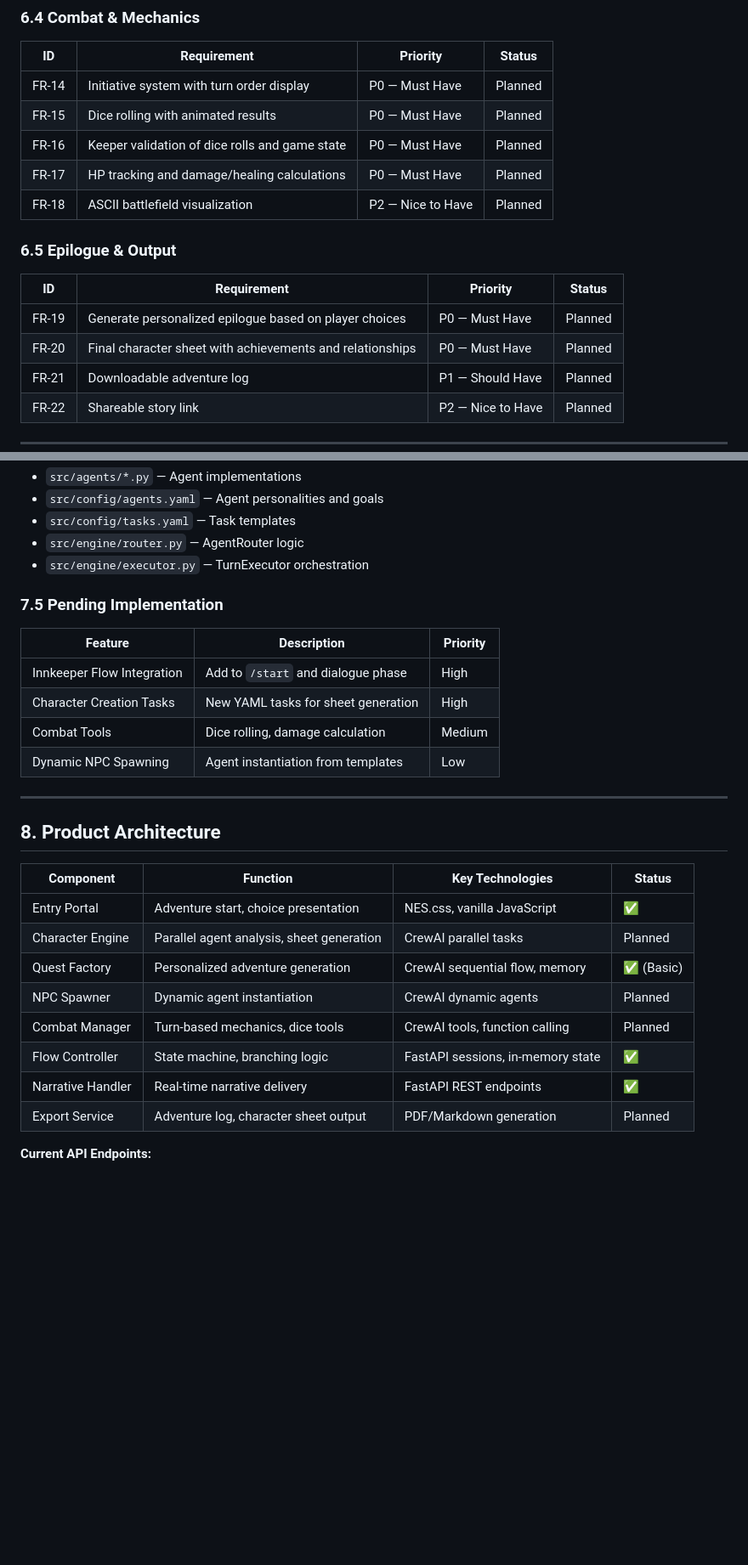
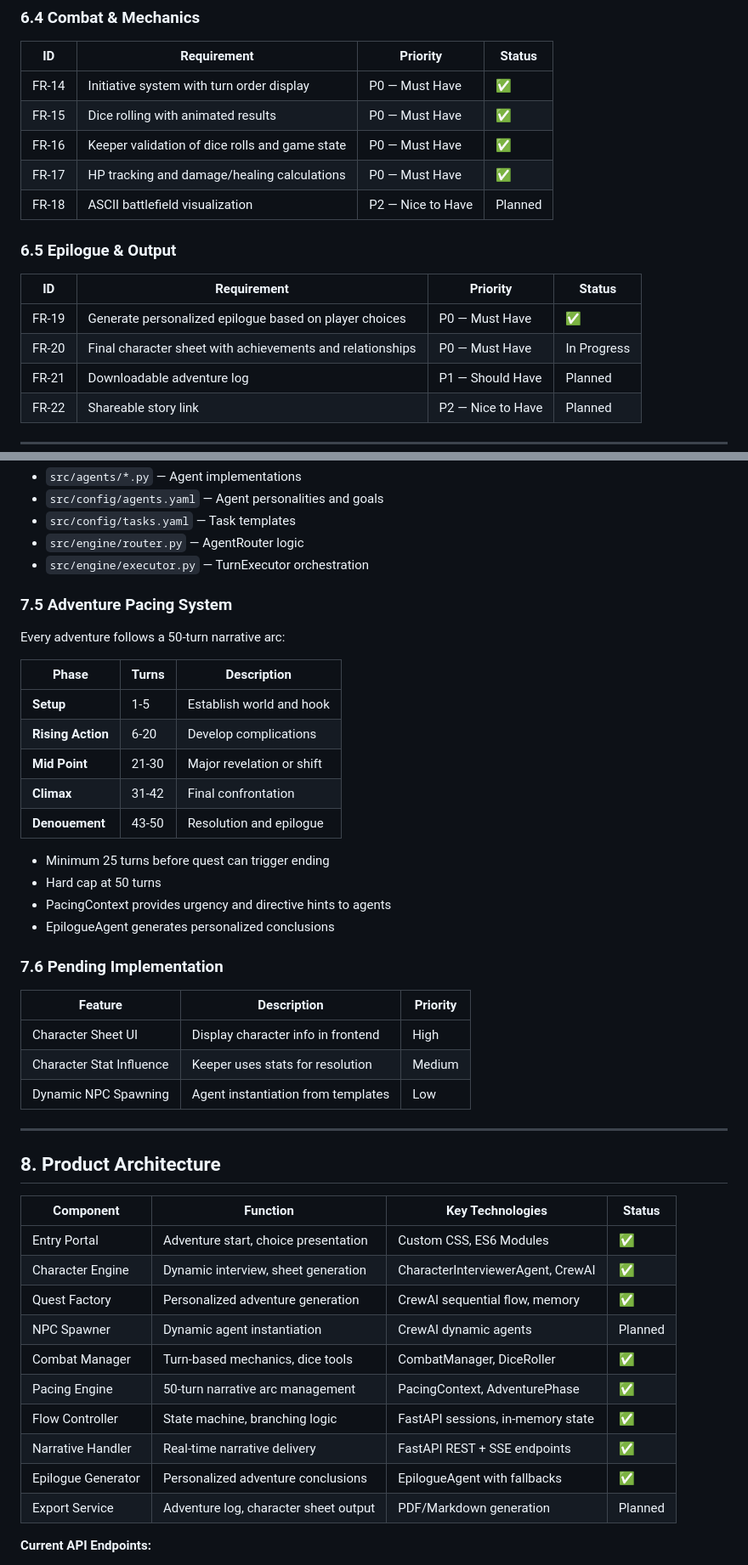
Before and after one commit to darth-dodo/pocket-portals, a Markdown page: docs/product.md, 2 parts joined by grey strips. Shown at 85% size. GitHub-like rendering; blank space fills up the shorter version.

```diff
--- a/docs/product.md
+++ b/docs/product.md
@@ -163,18 +173,18 @@ Pocket Portals delivers the magic of a skilled Dungeon Master on demand — pers
 
 | ID | Requirement | Priority | Status |
 |----|-------------|----------|--------|
-| FR-14 | Initiative system with turn order display | P0 — Must Have | Planned |
-| FR-15 | Dice rolling with animated results | P0 — Must Have | Planned |
-| FR-16 | Keeper validation of dice rolls and game state | P0 — Must Have | Planned |
-| FR-17 | HP tracking and damage/healing calculations | P0 — Must Have | Planned |
+| FR-14 | Initiative system with turn order display | P0 — Must Have | ✅ |
+| FR-15 | Dice rolling with animated results | P0 — Must Have | ✅ |
+| FR-16 | Keeper validation of dice rolls and game state | P0 — Must Have | ✅ |
+| FR-17 | HP tracking and damage/healing calculations | P0 — Must Have | ✅ |
 | FR-18 | ASCII battlefield visualization | P2 — Nice to Have | Planned |
 
 ### 6.5 Epilogue & Output
 
 | ID | Requirement | Priority | Status |
 |----|-------------|----------|--------|
-| FR-19 | Generate personalized epilogue based on player choices | P0 — Must Have | Planned |
-| FR-20 | Final character sheet with achievements and relationships | P0 — Must Have | Planned |
+| FR-19 | Generate personalized epilogue based on player choices | P0 — Must Have | ✅ |
+| FR-20 | Final character sheet with achievements and relationships | P0 — Must Have | In Progress |
 | FR-21 | Downloadable adventure log | P1 — Should Have | Planned |
 | FR-22 | Shareable story link | P2 — Nice to Have | Planned |
 
@@ -274,13 +292,29 @@ class AgentName:
 - `src/engine/router.py` — AgentRouter logic
 - `src/engine/executor.py` — TurnExecutor orchestration
 
-### 7.5 Pending Implementation
+### 7.5 Adventure Pacing System
+
+Every adventure follows a 50-turn narrative arc:
+
+| Phase | Turns | Description |
+|-------|-------|-------------|
+| **Setup** | 1-5 | Establish world and hook |
+| **Rising Action** | 6-20 | Develop complications |
+| **Mid Point** | 21-30 | Major revelation or shift |
+| **Climax** | 31-42 | Final confrontation |
+| **Denouement** | 43-50 | Resolution and epilogue |
+
+- Minimum 25 turns before quest can trigger ending
+- Hard cap at 50 turns
+- PacingContext provides urgency and directive hints to agents
+- EpilogueAgent generates personalized conclusions
+
+### 7.6 Pending Implementation
 
 | Feature | Description | Priority |
 |---------|-------------|----------|
-| Innkeeper Flow Integration | Add to `/start` and dialogue phase | High |
-| Character Creation Tasks | New YAML tasks for sheet generation | High |
-| Combat Tools | Dice rolling, damage calculation | Medium |
+| Character Sheet UI | Display character info in frontend | High |
+| Character Stat Influence | Keeper uses stats for resolution | Medium |
 | Dynamic NPC Spawning | Agent instantiation from templates | Low |
 
 ---
@@ -289,13 +323,15 @@ class AgentName:
 
 | Component | Function | Key Technologies | Status |
 |-----------|----------|------------------|--------|
-| Entry Portal | Adventure start, choice presentation | NES.css, vanilla JavaScript | ✅ |
-| Character Engine | Parallel agent analysis, sheet generation | CrewAI parallel tasks | Planned |
-| Quest Factory | Personalized adventure generation | CrewAI sequential flow, memory | ✅ (Basic) |
+| Entry Portal | Adventure start, choice presentation | Custom CSS, ES6 Modules | ✅ |
+| Character Engine | Dynamic interview, sheet generation | CharacterInterviewerAgent, CrewAI | ✅ |
+| Quest Factory | Personalized adventure generation | CrewAI sequential flow, memory | ✅ |
 | NPC Spawner | Dynamic agent instantiation | CrewAI dynamic agents | Planned |
-| Combat Manager | Turn-based mechanics, dice tools | CrewAI tools, function calling | Planned |
+| Combat Manager | Turn-based mechanics, dice tools | CombatManager, DiceRoller | ✅ |
+| Pacing Engine | 50-turn narrative arc management | PacingContext, AdventurePhase | ✅ |
 | Flow Controller | State machine, branching logic | FastAPI sessions, in-memory state | ✅ |
-| Narrative Handler | Real-time narrative delivery | FastAPI REST endpoints | ✅ |
+| Narrative Handler | Real-time narrative delivery | FastAPI REST + SSE endpoints | ✅ |
+| Epilogue Generator | Personalized adventure conclusions | EpilogueAgent with fallbacks | ✅ |
 | Export Service | Adventure log, character sheet output | PDF/Markdown generation | Planned |
 
 **Current API Endpoints:**
```
Also changed, not shown: other parts of docs/product.md (+64 -28 lines), tasks.md (+67 -57 lines).
